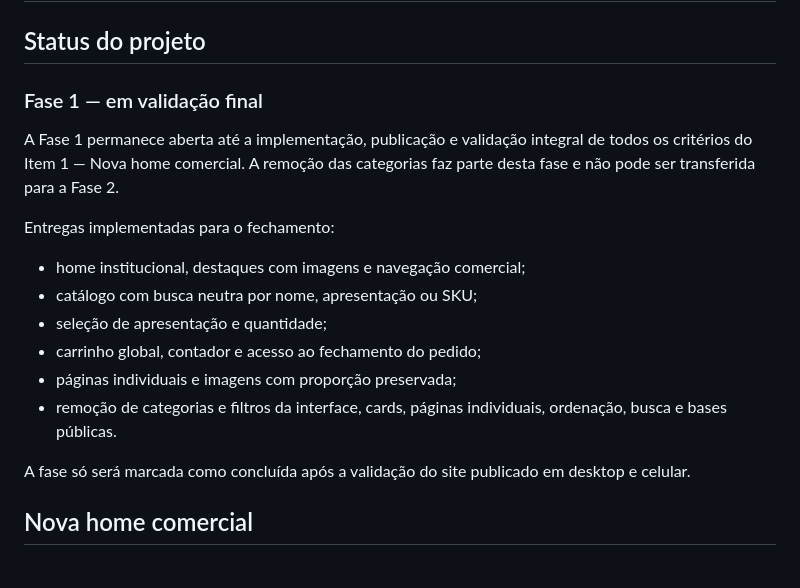
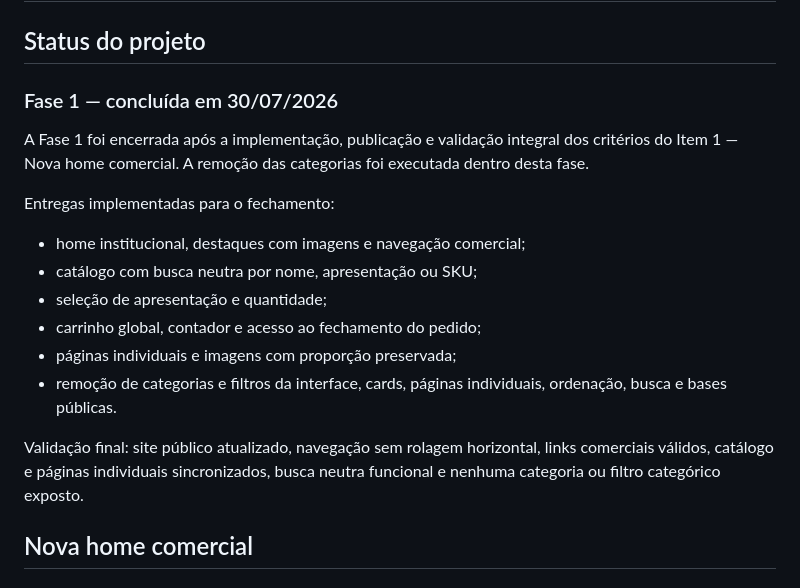
Before and after one commit to site-solutions-pro/pepmax-precos, a Markdown page: ROADMAP.md, the part around the change. Rendered like a GitHub page.

Commit message:
Encerra fase 1 após validação pública

```diff
--- a/ROADMAP.md
+++ b/ROADMAP.md
@@ -2,11 +2,11 @@
 
 ## Status do projeto
 
-### Fase 1 — em validação final
+### Fase 1 — concluída em 30/07/2026
 
-A Fase 1 permanece aberta até a implementação, publicação e validação integral
-de todos os critérios do Item 1 — Nova home comercial. A remoção das categorias
-faz parte desta fase e não pode ser transferida para a Fase 2.
+A Fase 1 foi encerrada após a implementação, publicação e validação integral
+dos critérios do Item 1 — Nova home comercial. A remoção das categorias foi
+executada dentro desta fase.
 
 Entregas implementadas para o fechamento:
 
@@ -18,8 +18,9 @@ Entregas implementadas para o fechamento:
 - remoção de categorias e filtros da interface, cards, páginas individuais,
   ordenação, busca e bases públicas.
 
-A fase só será marcada como concluída após a validação do site publicado em
-desktop e celular.
+Validação final: site público atualizado, navegação sem rolagem horizontal,
+links comerciais válidos, catálogo e páginas individuais sincronizados, busca
+neutra funcional e nenhuma categoria ou filtro categórico exposto.
 
 ## Nova home comercial
 
```
